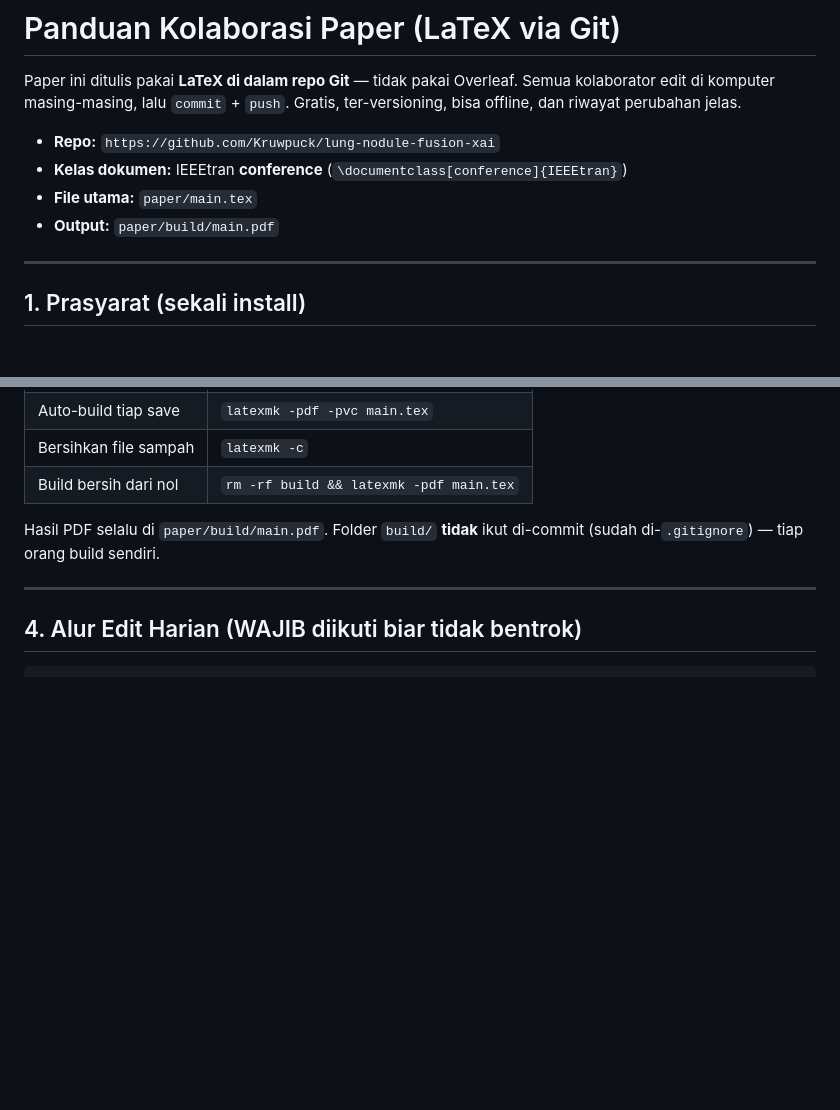
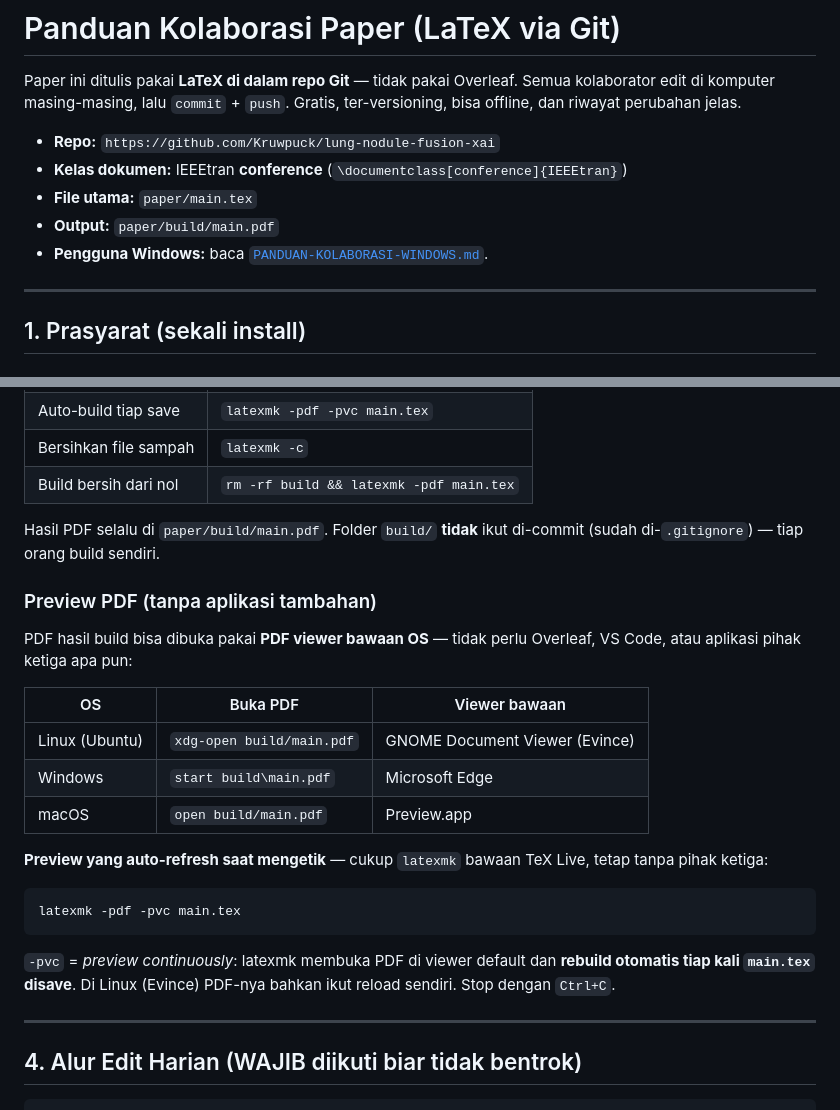
Before and after one commit to Kruwpuck/lung-nodule-fusion-xai, a Markdown page: paper/PANDUAN-KOLABORASI.md, 2 parts joined by grey strips. Drawn GitHub-style; blank space fills up the shorter version.

Commit message:
docs: panduan Windows + cara preview PDF tanpa aplikasi pihak ketiga

````diff
--- a/paper/PANDUAN-KOLABORASI.md
+++ b/paper/PANDUAN-KOLABORASI.md
@@ -8,6 +8,7 @@ Gratis, ter-versioning, bisa offline, dan riwayat perubahan jelas.
 - **Kelas dokumen:** IEEEtran **conference** (`\documentclass[conference]{IEEEtran}`)
 - **File utama:** `paper/main.tex`
 - **Output:** `paper/build/main.pdf`
+- **Pengguna Windows:** baca [`PANDUAN-KOLABORASI-WINDOWS.md`](PANDUAN-KOLABORASI-WINDOWS.md).
 
 ---
 
@@ -55,6 +56,26 @@ di repo. Tidak perlu download template lagi.
 
 Hasil PDF selalu di `paper/build/main.pdf`. Folder `build/` **tidak** ikut di-commit
 (sudah di-`.gitignore`) — tiap orang build sendiri.
+
+### Preview PDF (tanpa aplikasi tambahan)
+
+PDF hasil build bisa dibuka pakai **PDF viewer bawaan OS** — tidak perlu Overleaf,
+VS Code, atau aplikasi pihak ketiga apa pun:
+
+| OS | Buka PDF | Viewer bawaan |
+|----|----------|---------------|
+| Linux (Ubuntu) | `xdg-open build/main.pdf` | GNOME Document Viewer (Evince) |
+| Windows | `start build\main.pdf` | Microsoft Edge |
+| macOS | `open build/main.pdf` | Preview.app |
+
+**Preview yang auto-refresh saat mengetik** — cukup `latexmk` bawaan TeX Live,
+tetap tanpa pihak ketiga:
+```bash
+latexmk -pdf -pvc main.tex
+```
+`-pvc` = *preview continuously*: latexmk membuka PDF di viewer default dan
+**rebuild otomatis tiap kali `main.tex` disave**. Di Linux (Evince) PDF-nya bahkan
+ikut reload sendiri. Stop dengan `Ctrl+C`.
 
 ---
 
````
Also changed, not shown: paper/PANDUAN-KOLABORASI-WINDOWS.md (added, +113 -0 lines).
